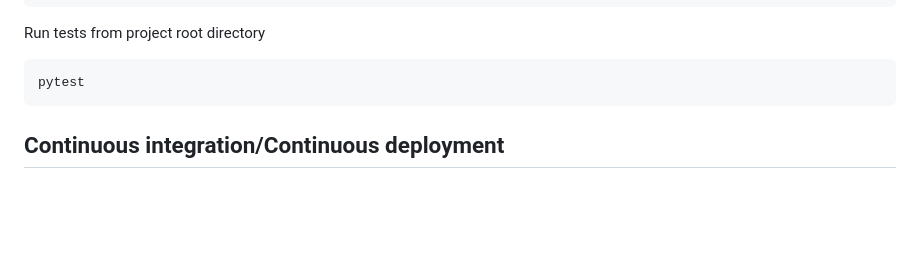
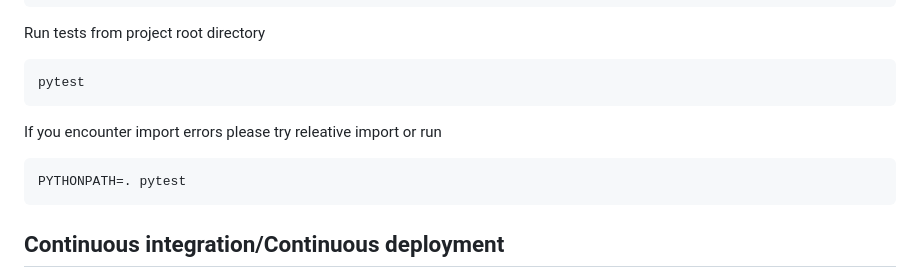
Before and after one commit to vbukstein/weather-app, a Markdown page: README.md, the part around the change. Rendered like a GitHub page; blank space fills up the shorter version.

Commit message:
Added workaround explanation to run pytest

```diff
--- a/README.md
+++ b/README.md
@@ -114,6 +114,10 @@
 <p>
   <pre><code>pytest</code></pre>
 </p>
+<p>
+  If you encounter import errors please try releative import or run
+  <pre><code>PYTHONPATH=. pytest</code></pre>
+</p>
 
 <h2>Continuous integration/Continuous deployment</h2>
 <p>Coming soon! We intend to use Terraform & GitHub Actions</p>
```
